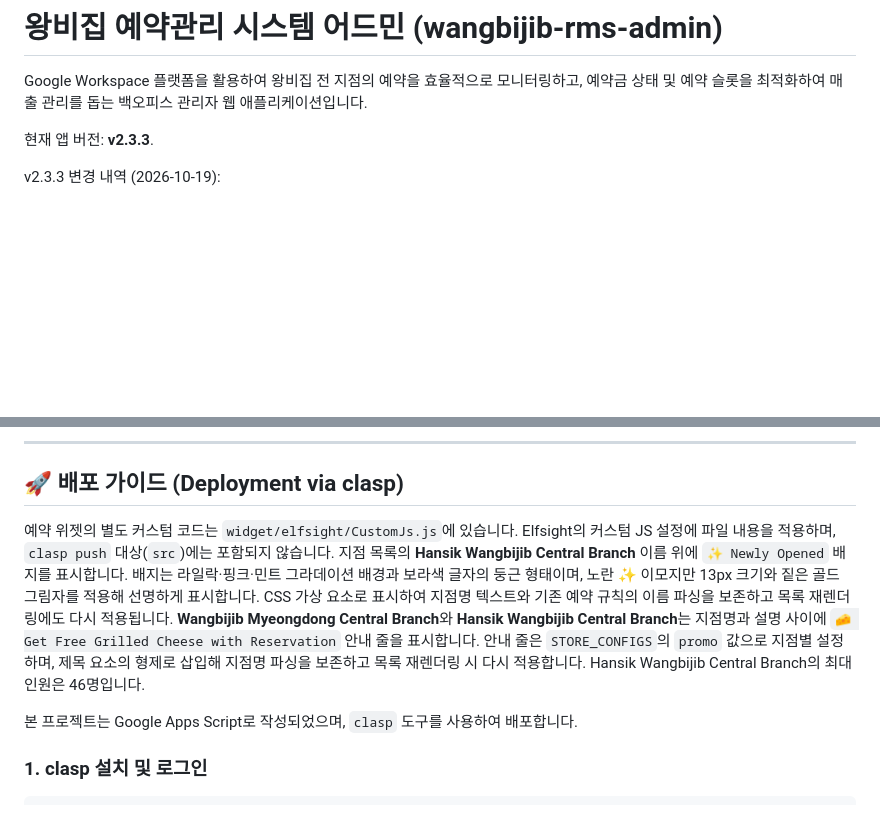
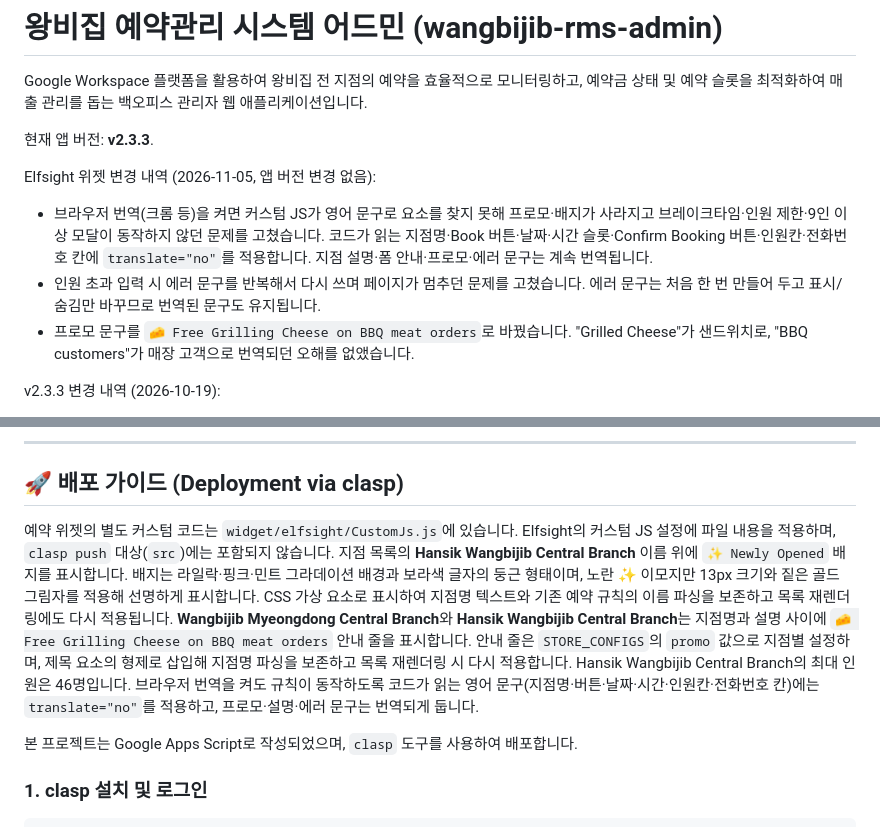
Before and after one commit to DongWon-Sehr/wangbijib-rms-admin, a Markdown page: README.md, 2 parts joined by grey strips. Rendered like a GitHub page; blank space fills up the shorter version.

Commit message:
📝 update docs - Elfsight browser translate support

```diff
--- a/README.md
+++ b/README.md
@@ -3,6 +3,12 @@
 Google Workspace 플랫폼을 활용하여 왕비집 전 지점의 예약을 효율적으로 모니터링하고, 예약금 상태 및 예약 슬롯을 최적화하여 매출 관리를 돕는 백오피스 관리자 웹 애플리케이션입니다.
 
 현재 앱 버전: **v2.3.3**.
+
+Elfsight 위젯 변경 내역 (2026-11-05, 앱 버전 변경 없음):
+
+- 브라우저 번역(크롬 등)을 켜면 커스텀 JS가 영어 문구로 요소를 찾지 못해 프로모·배지가 사라지고 브레이크타임·인원 제한·9인 이상 모달이 동작하지 않던 문제를 고쳤습니다. 코드가 읽는 지점명·Book 버튼·날짜·시간 슬롯·Confirm Booking 버튼·인원칸·전화번호 칸에 `translate="no"`를 적용합니다. 지점 설명·폼 안내·프로모·에러 문구는 계속 번역됩니다.
+- 인원 초과 입력 시 에러 문구를 반복해서 다시 쓰며 페이지가 멈추던 문제를 고쳤습니다. 에러 문구는 처음 한 번 만들어 두고 표시/숨김만 바꾸므로 번역된 문구도 유지됩니다.
+- 프로모 문구를 `🧀 Free Grilling Cheese on BBQ meat orders`로 바꿨습니다. "Grilled Cheese"가 샌드위치로, "BBQ customers"가 매장 고객으로 번역되던 오해를 없앴습니다.
 
 v2.3.3 변경 내역 (2026-10-19):
 
@@ -117,7 +123,7 @@ v2.3.0 변경 내역 (2026-10-14):
 
 ## 🚀 배포 가이드 (Deployment via clasp)
 
-예약 위젯의 별도 커스텀 코드는 `widget/elfsight/CustomJs.js`에 있습니다. Elfsight의 커스텀 JS 설정에 파일 내용을 적용하며, `clasp push` 대상(`src`)에는 포함되지 않습니다. 지점 목록의 **Hansik Wangbijib Central Branch** 이름 위에 `✨ Newly Opened` 배지를 표시합니다. 배지는 라일락·핑크·민트 그라데이션 배경과 보라색 글자의 둥근 형태이며, 노란 ✨ 이모지만 13px 크기와 짙은 골드 그림자를 적용해 선명하게 표시합니다. CSS 가상 요소로 표시하여 지점명 텍스트와 기존 예약 규칙의 이름 파싱을 보존하고 목록 재렌더링에도 다시 적용됩니다. **Wangbijib Myeongdong Central Branch**와 **Hansik Wangbijib Central Branch**는 지점명과 설명 사이에 `🧀 Get Free Grilled Cheese with Reservation` 안내 줄을 표시합니다. 안내 줄은 `STORE_CONFIGS`의 `promo` 값으로 지점별 설정하며, 제목 요소의 형제로 삽입해 지점명 파싱을 보존하고 목록 재렌더링 시 다시 적용합니다. Hansik Wangbijib Central Branch의 최대 인원은 46명입니다.
+예약 위젯의 별도 커스텀 코드는 `widget/elfsight/CustomJs.js`에 있습니다. Elfsight의 커스텀 JS 설정에 파일 내용을 적용하며, `clasp push` 대상(`src`)에는 포함되지 않습니다. 지점 목록의 **Hansik Wangbijib Central Branch** 이름 위에 `✨ Newly Opened` 배지를 표시합니다. 배지는 라일락·핑크·민트 그라데이션 배경과 보라색 글자의 둥근 형태이며, 노란 ✨ 이모지만 13px 크기와 짙은 골드 그림자를 적용해 선명하게 표시합니다. CSS 가상 요소로 표시하여 지점명 텍스트와 기존 예약 규칙의 이름 파싱을 보존하고 목록 재렌더링에도 다시 적용됩니다. **Wangbijib Myeongdong Central Branch**와 **Hansik Wangbijib Central Branch**는 지점명과 설명 사이에 `🧀 Free Grilling Cheese on BBQ meat orders` 안내 줄을 표시합니다. 안내 줄은 `STORE_CONFIGS`의 `promo` 값으로 지점별 설정하며, 제목 요소의 형제로 삽입해 지점명 파싱을 보존하고 목록 재렌더링 시 다시 적용합니다. Hansik Wangbijib Central Branch의 최대 인원은 46명입니다. 브라우저 번역을 켜도 규칙이 동작하도록 코드가 읽는 영어 문구(지점명·버튼·날짜·시간·인원칸·전화번호 칸)에는 `translate="no"`를 적용하고, 프로모·설명·에러 문구는 번역되게 둡니다.
 
 본 프로젝트는 Google Apps Script로 작성되었으며, `clasp` 도구를 사용하여 배포합니다.
 
```
Also changed, not shown: 기능명세서.md (+9 -1 lines).
